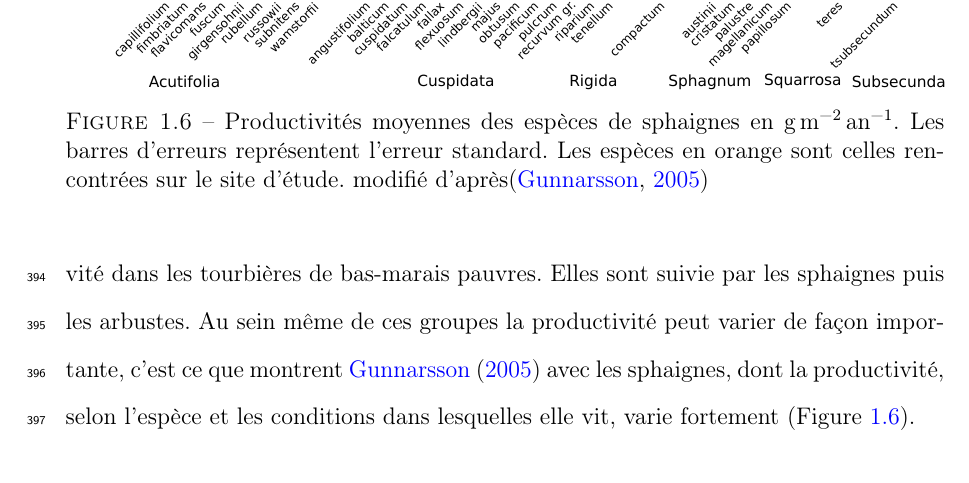
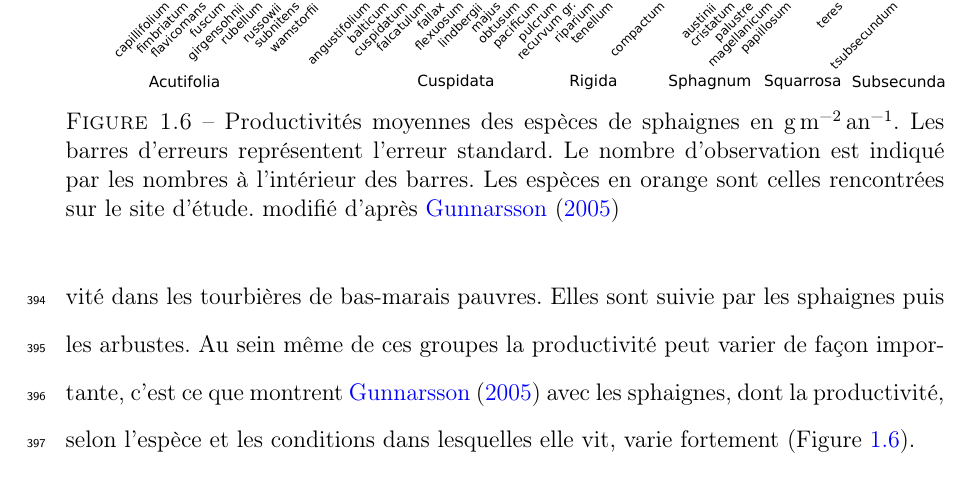
Before and after one commit to dangelob/manuscript, a LaTeX thesis (phdthesis.tex, which reads content/chapitre1.tex): part of page 36 of 130, cut so that both start at the same text. Compiled offline with pdfLaTeX.

Commit message:
update fig gunnarsson

```diff
--- a/content/chapitre1.tex
+++ b/content/chapitre1.tex
@@ -545,7 +545,7 @@ Par la suite nous considérons les processus à l'échelle d'une colonne de sol
 \begin{figure}
 \centering
 \includegraphics[width=\textwidth]{chap1/prod_sphagnum}
-\caption{Productivités moyennes des espèces de sphaignes en \si{\gram\per\square\metre\per\year}. Les barres d'erreurs représentent l'erreur standard. Les espèces en orange sont celles rencontrées sur le site d'étude. modifié d'après\citep{gunnarsson2005}}
+\caption{Productivités moyennes des espèces de sphaignes en \si{\gram\per\square\metre\per\year}. Les barres d'erreurs représentent l'erreur standard. Le nombre d'observation est indiqué par les nombres à l'intérieur des barres. Les espèces en orange sont celles rencontrées sur le site d'étude. modifié d'après \citet{gunnarsson2005}}
 \label{fig:prod_sphagnum}
 \end{figure}
 
```
Also changed, not shown: images/chap1/prod_sphagnum.pdf.
